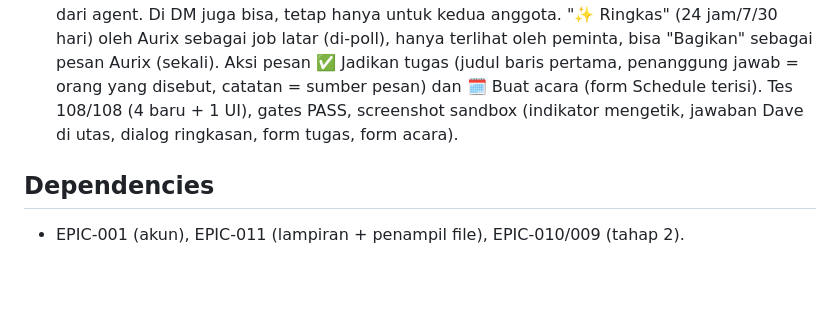
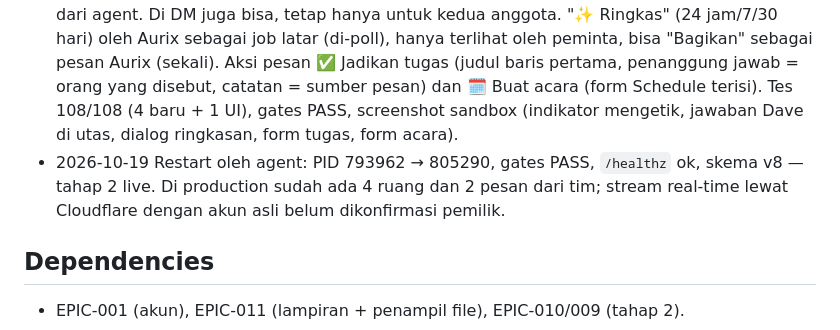
Before and after one commit to ilhamwit/hgchatvirtual, a Markdown page: docs/epics/EPIC-012-team-discussion.md, the part around the change. GitHub-like rendering; blank space fills up the shorter version.

Commit message:
docs(EPIC-012): stage 2 live after restart (PID 805290, schema v8)
Co-Authored-By: Claude Opus 5.5 <noreply@anthropic.com>

```diff
--- a/docs/epics/EPIC-012-team-discussion.md
+++ b/docs/epics/EPIC-012-team-discussion.md
@@ -75,6 +75,7 @@ Keputusan pemilik (2026-10-19, menyetujui usulan):
 - 2026-10-19 Tahap 1 selesai (T-067…T-071). Skema v7: `rooms` (channel/dm), `room_members` (dm), `room_messages` (utas, lampiran, edit/hapus lunak), `room_mentions`, `room_reads`; `#umum` dibuat oleh migrasi. `lib/rooms.js` + `lib/hub.js` (SSE `/api/stream`: pesan/edit/hapus/channel/baca/presence; DM hanya ke dua anggota; heartbeat 25 dtk memeriksa sesi → logout menutup stream). `/api/files` juga melayani lampiran di ruang yang boleh dilihat user. UI `#discuss`: channel + DM (online, belum dibaca, @), pesan per hari & dikelompokkan per pengirim, utas di panel kanan, @sebut dengan saran nama (↑↓ Enter), lampiran + penampil, edit/hapus pesan sendiri, buat channel, ubah topik; badge sidebar real-time di semua halaman. Tes 103/103 (5 baru termasuk stream dua-arah + privasi DM, 1 UI), gates PASS. Screenshot sandbox dengan dua browser terpisah: pesan Irfan muncul di layar Ilham tanpa refresh, badge "@7" turun saat dibaca.
 - 2026-10-19 Restart oleh agent: PID 461690 → 793962, gates PASS, `/healthz` ok, skema v7 — live. Belum terverifikasi: stream real-time lewat Cloudflare dengan dua akun asli (perlu login; QA pemilik).
 - 2026-10-19 Tahap 2 selesai (T-072…T-074). Skema v8: `room_messages.agent_id`. @dave/@jaden/@joel/@dylan/@nana (daftar `CHAT_AGENTS`, maks 3 per pesan) → agent menjawab di utas pesan itu; konteks = utas (atau 25 pesan terakhir channel) dengan nama, waktu, dan path lampiran; sesi Hermes `room-<ruang>-<pesan>-<agent>`; indikator "sedang menulis jawaban" lewat stream; jawaban menyebut si penanya (dapat @); gagal → pesan ⚠️ dari agent. Di DM juga bisa, tetap hanya untuk kedua anggota. "✨ Ringkas" (24 jam/7/30 hari) oleh Aurix sebagai job latar (di-poll), hanya terlihat oleh peminta, bisa "Bagikan" sebagai pesan Aurix (sekali). Aksi pesan ✅ Jadikan tugas (judul baris pertama, penanggung jawab = orang yang disebut, catatan = sumber pesan) dan 🗓️ Buat acara (form Schedule terisi). Tes 108/108 (4 baru + 1 UI), gates PASS, screenshot sandbox (indikator mengetik, jawaban Dave di utas, dialog ringkasan, form tugas, form acara).
+- 2026-10-19 Restart oleh agent: PID 793962 → 805290, gates PASS, `/healthz` ok, skema v8 — tahap 2 live. Di production sudah ada 4 ruang dan 2 pesan dari tim; stream real-time lewat Cloudflare dengan akun asli belum dikonfirmasi pemilik.
 
 ## Dependencies
 
```
